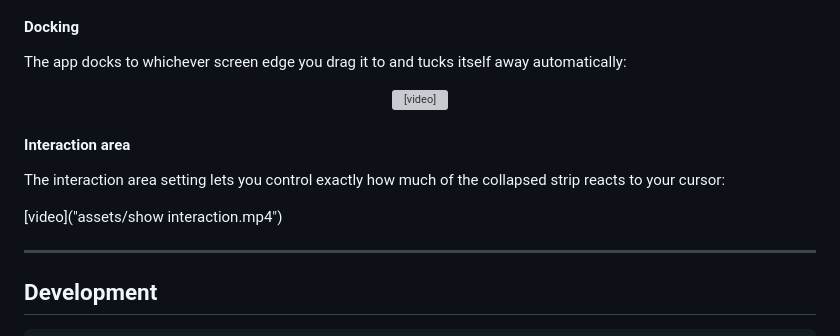
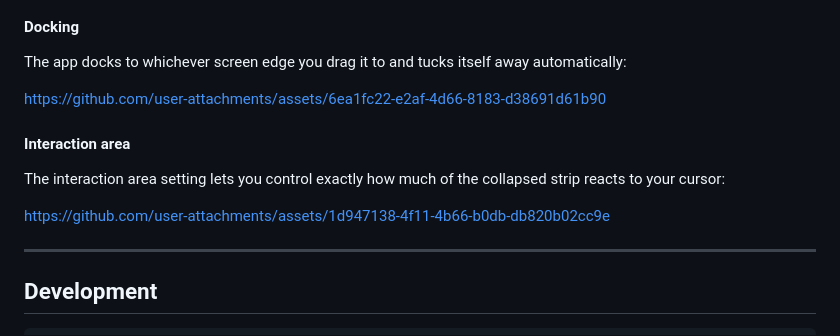
Before and after one commit to skymen/mini-pomodoro, a Markdown page: README.md, the part around the change. GitHub-like rendering; grey boxes are pictures that could not be loaded.

Commit message:
added videos

```diff
--- a/README.md
+++ b/README.md
@@ -122,15 +122,13 @@ When the app is tucked away, the arrow and mini timer take on your accent color
 
 The app docks to whichever screen edge you drag it to and tucks itself away automatically:
 
-<p align="center">
-  <video src="assets/show docking.mp4" width="260" autoplay loop muted playsinline></video>
-</p>
+https://github.com/user-attachments/assets/6ea1fc22-e2af-4d66-8183-d38691d61b90
 
 #### Interaction area
 
 The interaction area setting lets you control exactly how much of the collapsed strip reacts to your cursor:
 
-[video]("assets/show interaction.mp4")
+https://github.com/user-attachments/assets/1d947138-4f11-4b66-b0db-db820b02cc9e
 
 ---
 
```
